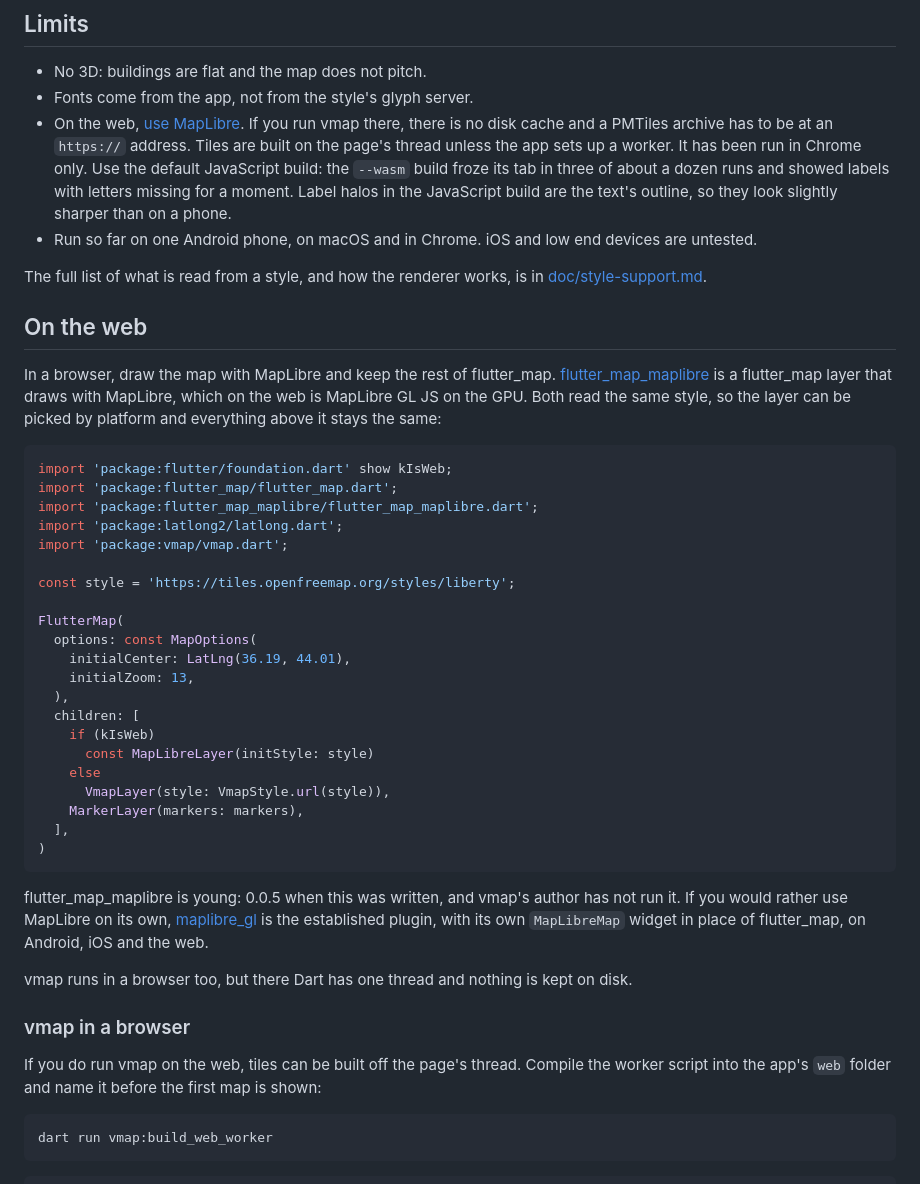
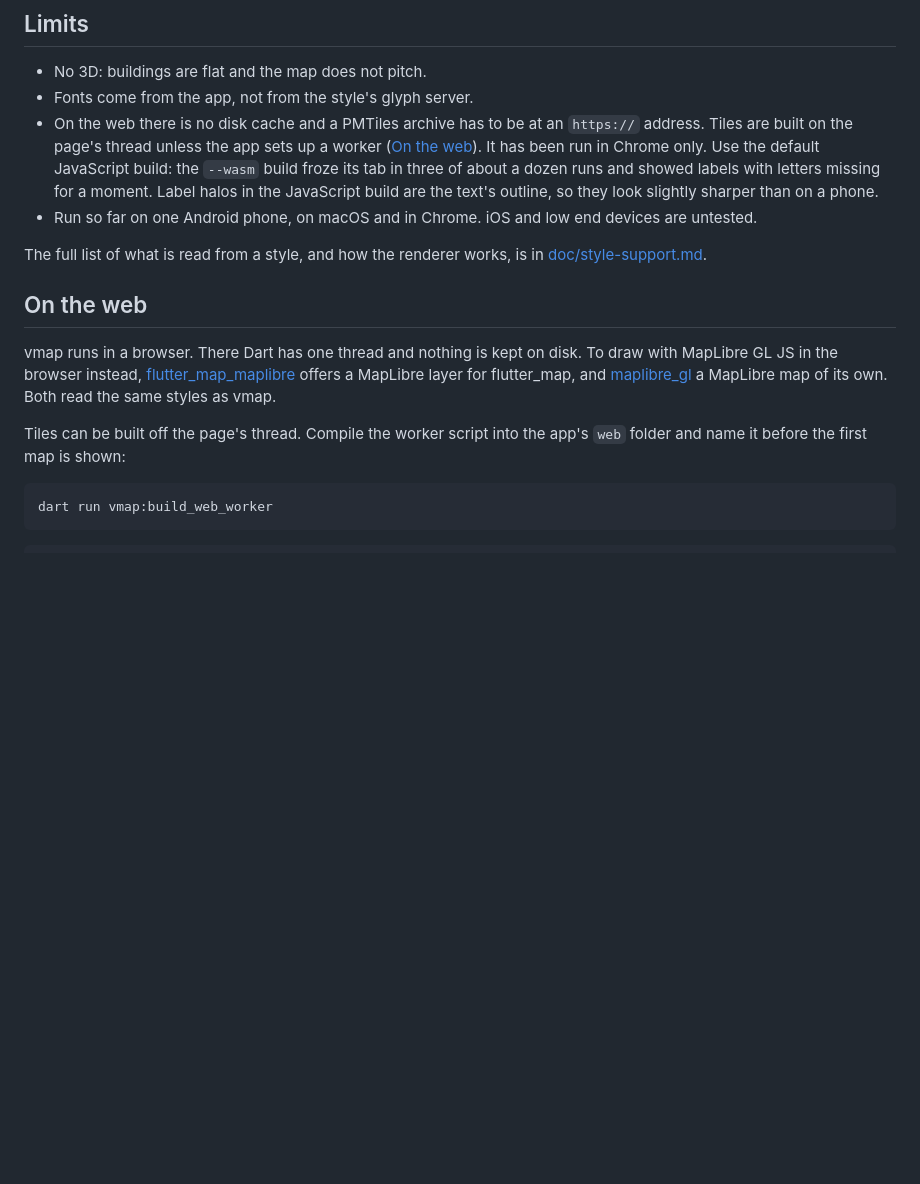
Before and after one commit to ArinFaraj/vmap, a Markdown page: README.md, the part around the change. Drawn GitHub-style; blank space fills up the shorter version.

Commit message:
README: name MapLibre on the web as an alternative, not a recommendation

````diff
--- a/README.md
+++ b/README.md
@@ -480,9 +480,9 @@ table, the caveats and how to run it are in
 
 - No 3D: buildings are flat and the map does not pitch.
 - Fonts come from the app, not from the style's glyph server.
-- On the web, [use MapLibre](#on-the-web). If you run vmap there, there is
-  no disk cache and a PMTiles archive has to be at an `https://` address.
-  Tiles are built on the page's thread unless the app sets up a worker. It has been run in Chrome only. Use the default
+- On the web there is no disk cache and a PMTiles archive has to be at an
+  `https://` address. Tiles are built on the page's thread unless the app
+  sets up a worker ([On the web](#on-the-web)). It has been run in Chrome only. Use the default
   JavaScript build: the `--wasm` build froze its tab in three of about a
   dozen runs and showed labels with letters missing for a moment. Label
   halos in the JavaScript build are the text's outline, so they look
@@ -495,48 +495,14 @@ The full list of what is read from a style, and how the renderer works, is in
 
 ## On the web
 
-In a browser, draw the map with MapLibre and keep the rest of flutter_map.
-[flutter_map_maplibre](https://pub.dev/packages/flutter_map_maplibre) is a
-flutter_map layer that draws with MapLibre, which on the web is MapLibre
-GL JS on the GPU. Both read the same style, so the layer can be picked by
-platform and everything above it stays the same:
+vmap runs in a browser. There Dart has one thread and nothing is kept on
+disk. To draw with MapLibre GL JS in the browser instead,
+[flutter_map_maplibre](https://pub.dev/packages/flutter_map_maplibre)
+offers a MapLibre layer for flutter_map, and
+[maplibre_gl](https://pub.dev/packages/maplibre_gl) a MapLibre map of its
+own. Both read the same styles as vmap.
 
-```dart
-import 'package:flutter/foundation.dart' show kIsWeb;
-import 'package:flutter_map/flutter_map.dart';
-import 'package:flutter_map_maplibre/flutter_map_maplibre.dart';
-import 'package:latlong2/latlong.dart';
-import 'package:vmap/vmap.dart';
-
-const style = 'https://tiles.openfreemap.org/styles/liberty';
-
-FlutterMap(
-  options: const MapOptions(
-    initialCenter: LatLng(36.19, 44.01),
-    initialZoom: 13,
-  ),
-  children: [
-    if (kIsWeb)
-      const MapLibreLayer(initStyle: style)
-    else
-      VmapLayer(style: VmapStyle.url(style)),
-    MarkerLayer(markers: markers),
-  ],
-)
-```
-
-flutter_map_maplibre is young: 0.0.5 when this was written, and vmap's
-author has not run it. If you would rather use MapLibre on its own,
-[maplibre_gl](https://pub.dev/packages/maplibre_gl) is the established
-plugin, with its own `MapLibreMap` widget in place of flutter_map, on
-Android, iOS and the web.
-
-vmap runs in a browser too, but there Dart has one thread and nothing is
-kept on disk.
-
-### vmap in a browser
-
-If you do run vmap on the web, tiles can be built off the page's thread.
+Tiles can be built off the page's thread.
 Compile the worker script into the app's `web` folder and name it before the
 first map is shown:
 
````
